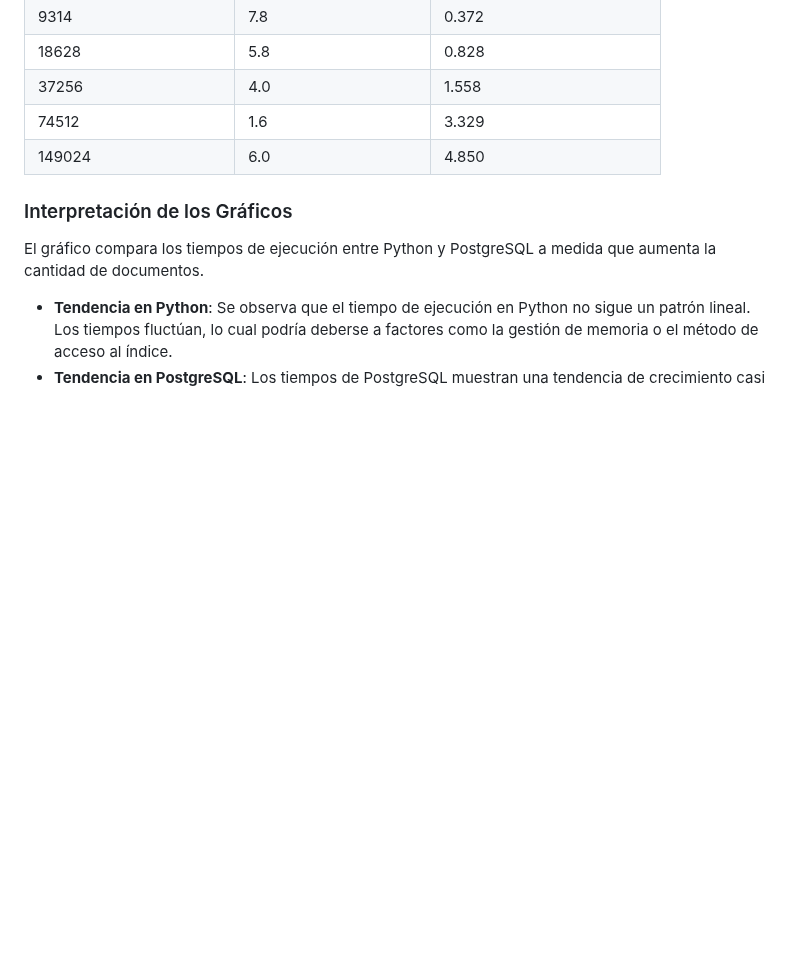
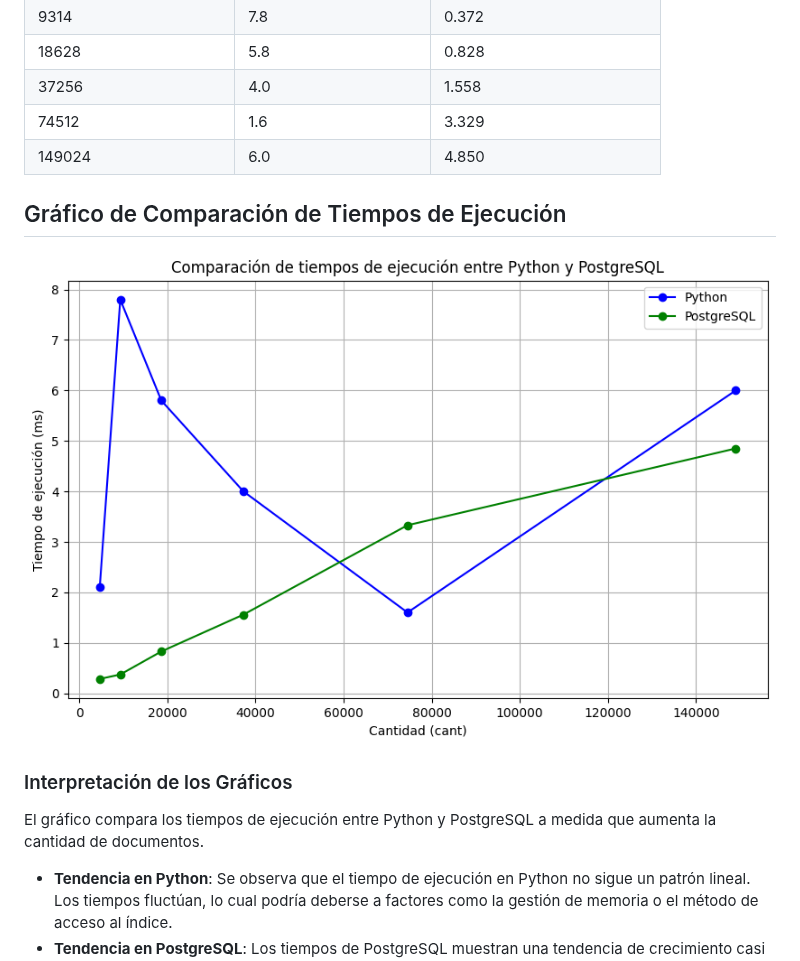
Before and after one commit to Alaprexian/BD2Proyecto2, a Markdown page: README.md, the part around the change. GitHub-like rendering; blank space fills up the shorter version.

```diff
--- a/README.md
+++ b/README.md
@@ -64,6 +64,11 @@ DataFusionDB es un proyecto enfocado en la integración de diferentes modelos de
 | 74512                  | 1.6                   | 3.329                     |
 | 149024                 | 6.0                   | 4.850                     |
 
+## Gráfico de Comparación de Tiempos de Ejecución
+
+![Comparación de Tiempos de Ejecución entre Python y PostgreSQL](images/ejemplo.jpg)
+
+
 ### Interpretación de los Gráficos
 
 El gráfico compara los tiempos de ejecución entre Python y PostgreSQL a medida que aumenta la cantidad de documentos.
```
